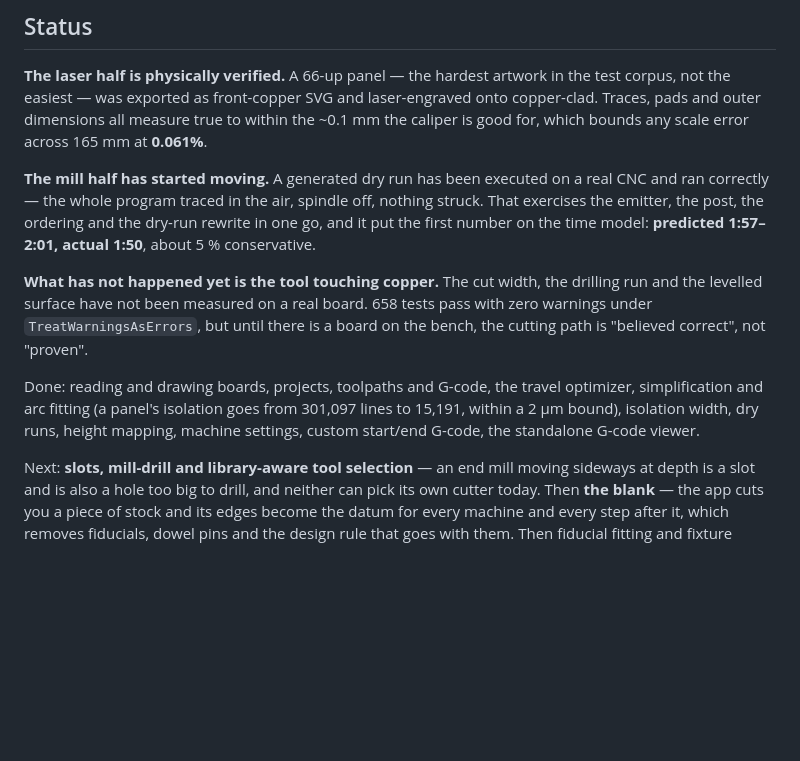
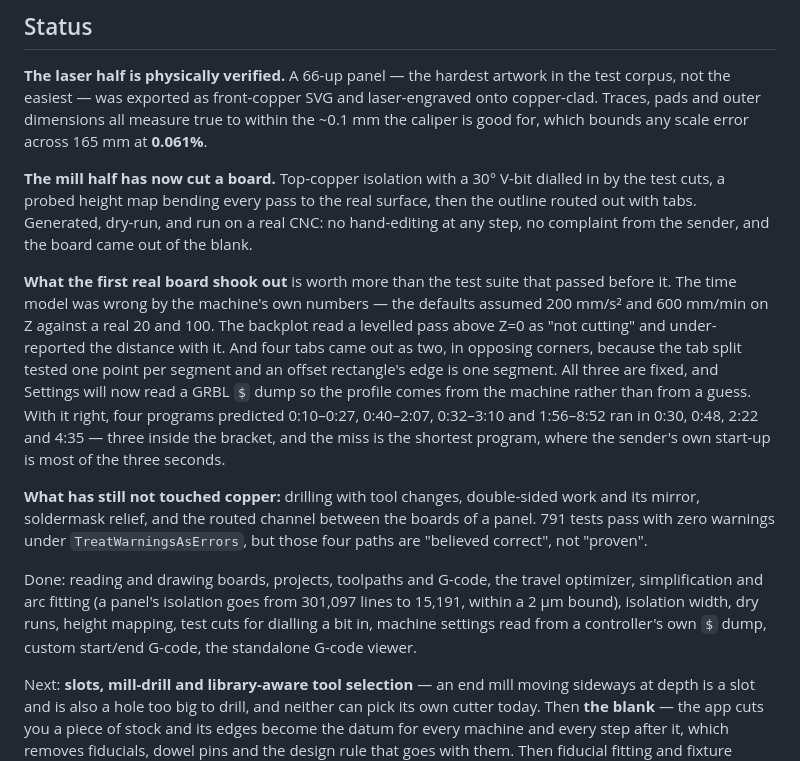
Before and after one commit to kitecraft/PCB_MillBurn, a Markdown page: README.md, the part around the change. Drawn GitHub-style; blank space fills up the shorter version.

Commit message:
The README stops saying the tool has never touched copper
It has. A board was isolated with a 30 degree V-bit, levelled to a probed
surface, routed out with tabs, and came off the blank. The Status section
still claimed the cutting path was believed correct rather than proven, which
was true when it was written and is not true now — and this repo is about to
be public, so the first thing a reader is told should be a fact.

The replacement says what was cut, what the first real board shook out (the
machine profile, the backplot's idea of cutting, the tab split), and names the
four paths a cutter genuinely has not been near yet: drilling with tool
changes, double-sided and its mirror, soldermask relief, and a panel's routed
channel. Predicted-against-actual for the four Job2 programs is quoted whole,
including the one that fell outside its bracket.

Co-Authored-By: Claude Opus 5 <noreply@anthropic.com>
Claude-Session: https://claude.ai/code/session_01QyW1VZSejdtcENJzmAVMXE

```diff
--- a/README.md
+++ b/README.md
@@ -285,20 +285,30 @@ not the easiest — was exported as front-copper SVG and laser-engraved onto cop
 pads and outer dimensions all measure true to within the ~0.1 mm the caliper is good for, which
 bounds any scale error across 165 mm at **0.061%**.
 
-**The mill half has started moving.** A generated dry run has been executed on a real CNC and ran
-correctly — the whole program traced in the air, spindle off, nothing struck. That exercises the
-emitter, the post, the ordering and the dry-run rewrite in one go, and it put the first number on
-the time model: **predicted 1:57–2:01, actual 1:50**, about 5 % conservative.
+**The mill half has now cut a board.** Top-copper isolation with a 30° V-bit dialled in by the test
+cuts, a probed height map bending every pass to the real surface, then the outline routed out with
+tabs. Generated, dry-run, and run on a real CNC: no hand-editing at any step, no complaint from the
+sender, and the board came out of the blank.
 
-**What has not happened yet is the tool touching copper.** The cut width, the drilling run and the
-levelled surface have not been measured on a real board. 658 tests pass with zero warnings under
-`TreatWarningsAsErrors`, but until there is a board on the bench, the cutting path is "believed
-correct", not "proven".
+**What the first real board shook out** is worth more than the test suite that passed before it.
+The time model was wrong by the machine's own numbers — the defaults assumed 200 mm/s² and
+600 mm/min on Z against a real 20 and 100. The backplot read a levelled pass above Z=0 as "not
+cutting" and under-reported the distance with it. And four tabs came out as two, in opposing
+corners, because the tab split tested one point per segment and an offset rectangle's edge is one
+segment. All three are fixed, and Settings will now read a GRBL `$` dump so the profile comes from
+the machine rather than from a guess. With it right, four programs predicted 0:10–0:27, 0:40–2:07,
+0:32–3:10 and 1:56–8:52 ran in 0:30, 0:48, 2:22 and 4:35 — three inside the bracket, and the miss
+is the shortest program, where the sender's own start-up is most of the three seconds.
+
+**What has still not touched copper:** drilling with tool changes, double-sided work and its
+mirror, soldermask relief, and the routed channel between the boards of a panel. 791 tests pass
+with zero warnings under `TreatWarningsAsErrors`, but those four paths are "believed correct", not
+"proven".
 
 Done: reading and drawing boards, projects, toolpaths and G-code, the travel optimizer,
 simplification and arc fitting (a panel's isolation goes from 301,097 lines to 15,191, within a
-2 µm bound), isolation width, dry runs, height mapping, machine settings, custom start/end G-code,
-the standalone G-code viewer.
+2 µm bound), isolation width, dry runs, height mapping, test cuts for dialling a bit in, machine settings read
+from a controller's own `$` dump, custom start/end G-code, the standalone G-code viewer.
 
 Next: **slots, mill-drill and library-aware tool selection** — an end mill moving sideways at
 depth is a slot and is also a hole too big to drill, and neither can pick its own cutter today.
```
